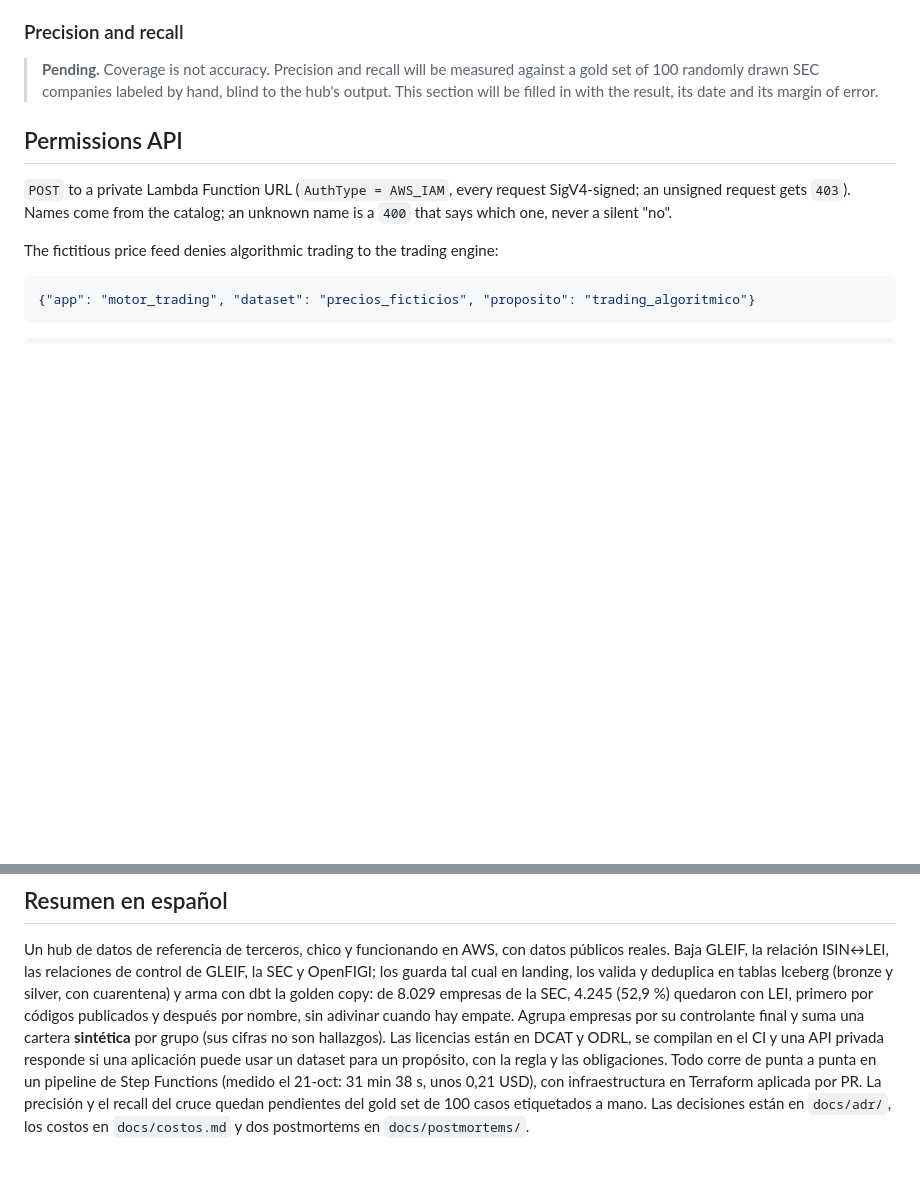
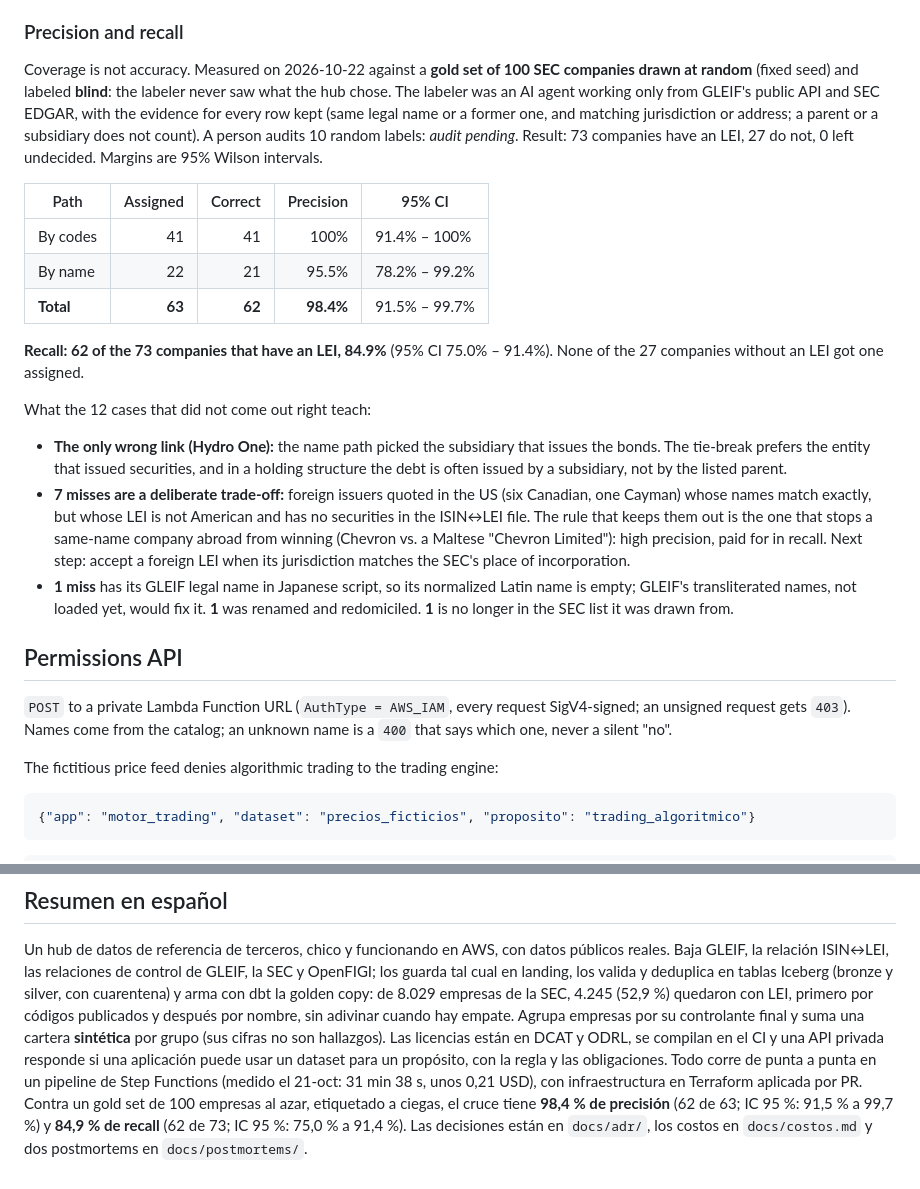
Before and after one commit to LuisRodriguezzz/third-party-reference-data-hub, a Markdown page: README.md, 2 parts joined by grey strips. GitHub-like rendering; blank space fills up the shorter version.

```diff
--- a/README.md
+++ b/README.md
@@ -146,9 +146,35 @@ The rules are covered by dbt unit tests with invented rows, one per case.
 
 ### Precision and recall
 
-> **Pending.** Coverage is not accuracy. Precision and recall will be measured against a gold set
-> of 100 randomly drawn SEC companies labeled by hand, blind to the hub's output. This section
-> will be filled in with the result, its date and its margin of error.
+Coverage is not accuracy. Measured on 2026-10-22 against a **gold set of 100 SEC companies drawn
+at random** (fixed seed) and labeled **blind**: the labeler never saw what the hub chose. The
+labeler was an AI agent working only from GLEIF's public API and SEC EDGAR, with the evidence for
+every row kept (same legal name or a former one, and matching jurisdiction or address; a parent
+or a subsidiary does not count). A person audits 10 random labels: *audit pending*. Result: 73
+companies have an LEI, 27 do not, 0 left undecided. Margins are 95% Wilson intervals.
+
+| Path | Assigned | Correct | Precision | 95% CI |
+|---|---:|---:|---:|---|
+| By codes | 41 | 41 | 100% | 91.4% – 100% |
+| By name | 22 | 21 | 95.5% | 78.2% – 99.2% |
+| **Total** | **63** | **62** | **98.4%** | 91.5% – 99.7% |
+
+**Recall: 62 of the 73 companies that have an LEI, 84.9%** (95% CI 75.0% – 91.4%). None of the
+27 companies without an LEI got one assigned.
+
+What the 12 cases that did not come out right teach:
+
+- **The only wrong link (Hydro One):** the name path picked the subsidiary that issues the bonds.
+  The tie-break prefers the entity that issued securities, and in a holding structure the debt is
+  often issued by a subsidiary, not by the listed parent.
+- **7 misses are a deliberate trade-off:** foreign issuers quoted in the US (six Canadian, one
+  Cayman) whose names match exactly, but whose LEI is not American and has no securities in the
+  ISIN↔LEI file. The rule that keeps them out is the one that stops a same-name company abroad
+  from winning (Chevron vs. a Maltese "Chevron Limited"): high precision, paid for in recall.
+  Next step: accept a foreign LEI when its jurisdiction matches the SEC's place of incorporation.
+- **1 miss** has its GLEIF legal name in Japanese script, so its normalized Latin name is empty;
+  GLEIF's transliterated names, not loaded yet, would fix it. **1** was renamed and redomiciled.
+  **1** is no longer in the SEC list it was drawn from.
 
 ## Permissions API
 
@@ -279,7 +305,8 @@ Agrupa empresas por su controlante final y suma una cartera **sintética** por g
 son hallazgos). Las licencias están en DCAT y ODRL, se compilan en el CI y una API privada responde
 si una aplicación puede usar un dataset para un propósito, con la regla y las obligaciones. Todo
 corre de punta a punta en un pipeline de Step Functions (medido el 21-oct: 31 min 38 s, unos
-0,21 USD), con infraestructura en Terraform aplicada por PR. La
-precisión y el recall del cruce quedan pendientes del gold set de 100 casos etiquetados a mano. Las
+0,21 USD), con infraestructura en Terraform aplicada por PR. Contra un
+gold set de 100 empresas al azar, etiquetado a ciegas, el cruce tiene **98,4 % de precisión** (62 de
+63; IC 95 %: 91,5 % a 99,7 %) y **84,9 % de recall** (62 de 73; IC 95 %: 75,0 % a 91,4 %). Las
 decisiones están en `docs/adr/`, los costos en `docs/costos.md` y dos postmortems en
 `docs/postmortems/`.
```
Also changed, not shown: docs/adr/0008-golden-copy.md (+22 -5 lines).
